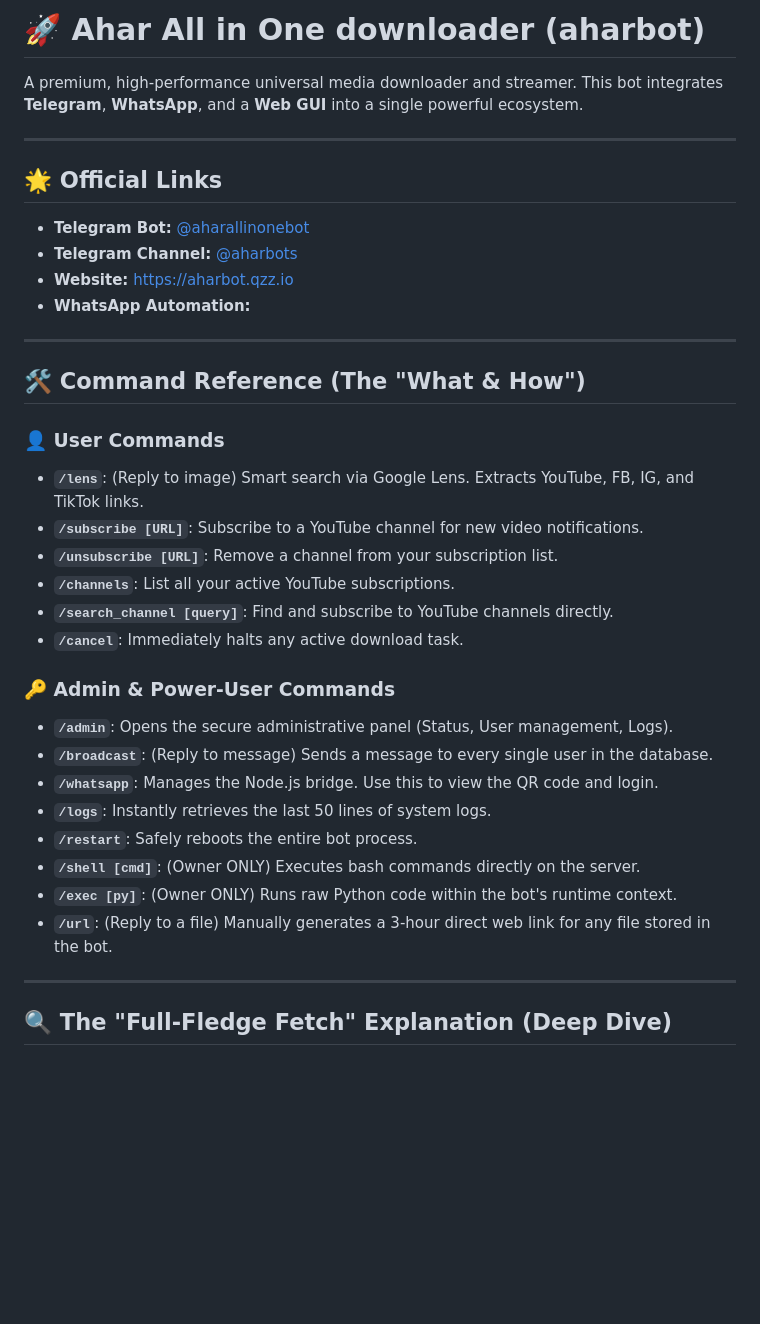
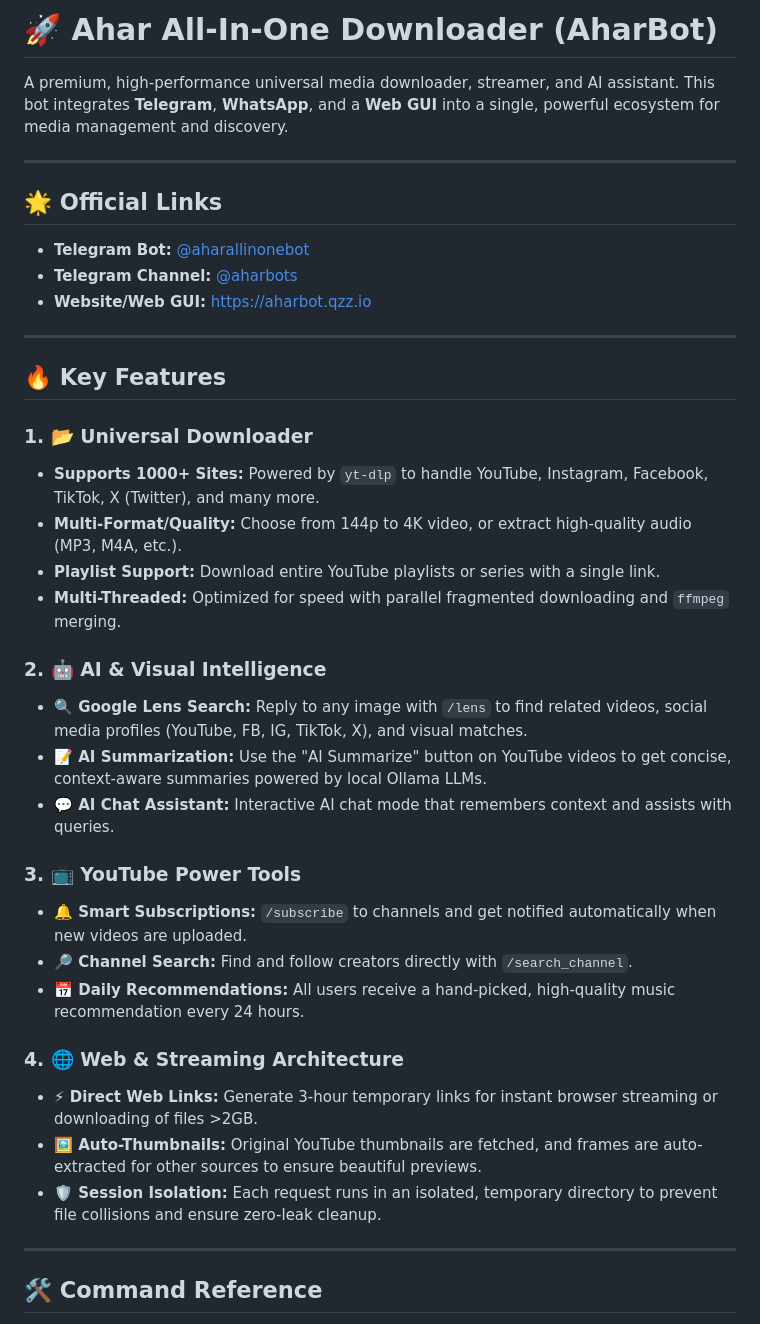
Before and after one commit to amharnisfar/aharbot, a Markdown page: README.md, the part around one of its changes. Rendered like a GitHub page; blank space fills up the shorter version.

```diff
--- a/README.md
+++ b/README.md
@@ -1,38 +1,40 @@
-# 🚀 Ahar All in One downloader (aharbot)
+# 🚀 Ahar All-In-One Downloader (AharBot)
 
-A premium, high-performance universal media downloader and streamer. This bot integrates **Telegram**, **WhatsApp**, and a **Web GUI** into a single powerful ecosystem.
+A premium, high-performance universal media downloader, streamer, and AI assistant. This bot integrates **Telegram**, **WhatsApp**, and a **Web GUI** into a single, powerful ecosystem for media management and discovery.
 
 ---
 
 ## 🌟 Official Links
 - **Telegram Bot:** [@aharallinonebot](https://t.me/aharallinonebot)
 - **Telegram Channel:** [@aharbots](https://t.me/aharbots)
-- **Website:** [https://aharbot.qzz.io](https://aharbot.qzz.io)
-- **WhatsApp Automation:**
+- **Website/Web GUI:** [https://aharbot.qzz.io](https://aharbot.qzz.io)
 
 ---
 
-## 🛠️ Command Reference (The "What & How")
+## 🔥 Key Features
 
-### 👤 User Commands
-- **`/lens`**: (Reply to image) Smart search via Google Lens. Extracts YouTube, FB, IG, and TikTok links.
-- **`/subscribe [URL]`**: Subscribe to a YouTube channel for new video notifications.
-- **`/unsubscribe [URL]`**: Remove a channel from your subscription list.
-- **`/channels`**: List all your active YouTube subscriptions.
-- **`/search_channel [query]`**: Find and subscribe to YouTube channels directly.
-- **`/cancel`**: Immediately halts any active download task.
+### 1. 📂 Universal Downloader
+- **Supports 1000+ Sites:** Powered by `yt-dlp` to handle YouTube, Instagram, Facebook, TikTok, X (Twitter), and many more.
+- **Multi-Format/Quality:** Choose from 144p to 4K video, or extract high-quality audio (MP3, M4A, etc.).
+- **Playlist Support:** Download entire YouTube playlists or series with a single link.
+- **Multi-Threaded:** Optimized for speed with parallel fragmented downloading and `ffmpeg` merging.
 
-### 🔑 Admin & Power-User Commands
-- **`/admin`**: Opens the secure administrative panel (Status, User management, Logs).
-- **`/broadcast`**: (Reply to message) Sends a message to every single user in the database.
-- **`/whatsapp`**: Manages the Node.js bridge. Use this to view the QR code and login.
-- **`/logs`**: Instantly retrieves the last 50 lines of system logs.
-- **`/restart`**: Safely reboots the entire bot process.
-- **`/shell [cmd]`**: (Owner ONLY) Executes bash commands directly on the server.
-- **`/exec [py]`**: (Owner ONLY) Runs raw Python code within the bot's runtime context.
-- **`/url`**: (Reply to a file) Manually generates a 3-hour direct web link for any file stored in the bot.
+### 2. 🤖 AI & Visual Intelligence
+- **🔍 Google Lens Search:** Reply to any image with `/lens` to find related videos, social media profiles (YouTube, FB, IG, TikTok, X), and visual matches.
+- **📝 AI Summarization:** Use the "AI Summarize" button on YouTube videos to get concise, context-aware summaries powered by local Ollama LLMs.
+- **💬 AI Chat Assistant:** Interactive AI chat mode that remembers context and assists with queries.
+
+### 3. 📺 YouTube Power Tools
+- **🔔 Smart Subscriptions:** `/subscribe` to channels and get notified automatically when new videos are uploaded.
+- **🔎 Channel Search:** Find and follow creators directly with `/search_channel`.
+- **📅 Daily Recommendations:** All users receive a hand-picked, high-quality music recommendation every 24 hours.
+
+### 4. 🌐 Web & Streaming Architecture
+- **⚡ Direct Web Links:** Generate 3-hour temporary links for instant browser streaming or downloading of files >2GB.
+- **🖼️ Auto-Thumbnails:** Original YouTube thumbnails are fetched, and frames are auto-extracted for other sources to ensure beautiful previews.
+- **🛡️ Session Isolation:** Each request runs in an isolated, temporary directory to prevent file collisions and ensure zero-leak cleanup.
 
 ---
 
-## 🔍 The "Full-Fledge Fetch" Explanation (Deep Dive)
+## 🛠️ Command Reference
 
```
Also changed, not shown: other parts of README.md (+63 -134 lines).
